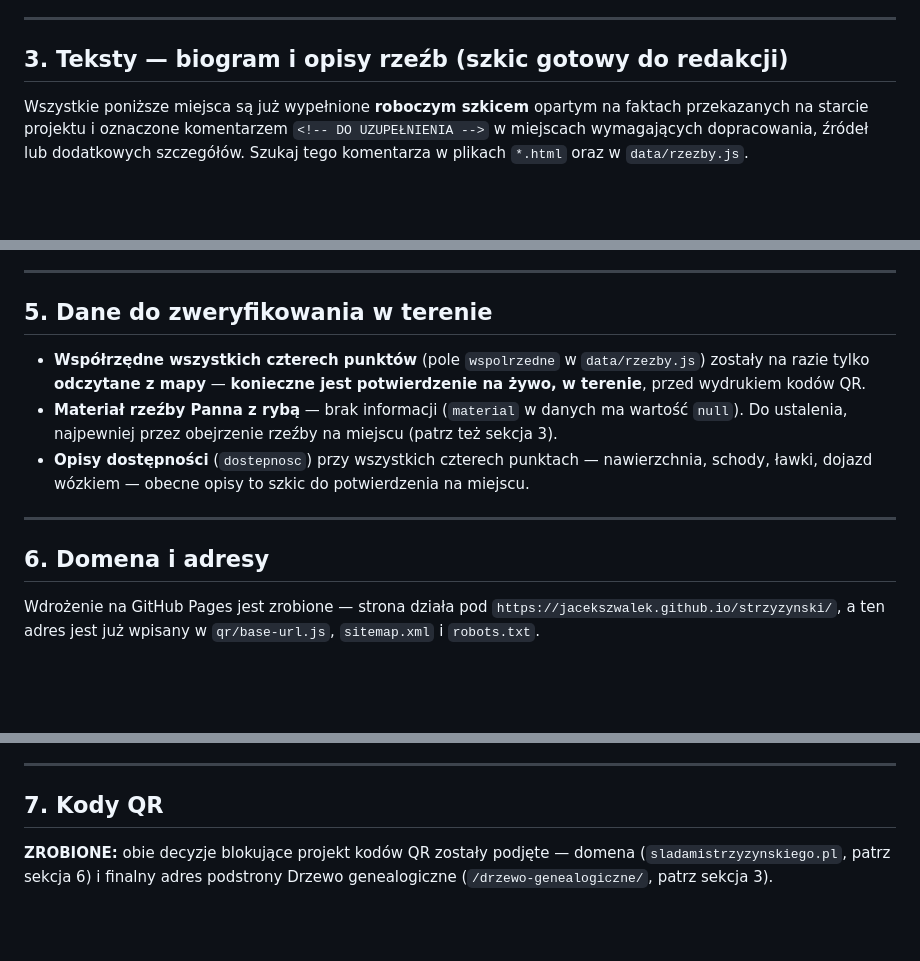
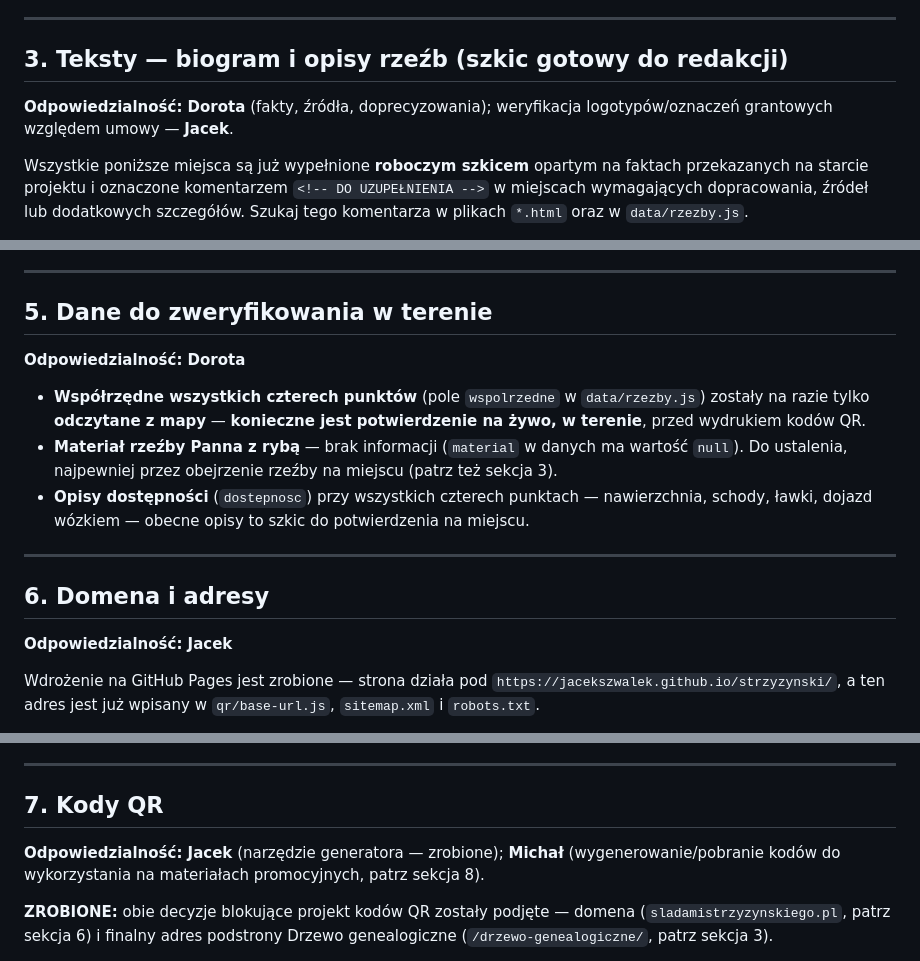
Before and after one commit to jacekszwalek/strzyzynski, a Markdown page: TRESCI-DO-UZUPELNIENIA.md, 3 parts joined by grey strips. Drawn GitHub-style; blank space fills up the shorter version.

```diff
--- a/TRESCI-DO-UZUPELNIENIA.md
+++ b/TRESCI-DO-UZUPELNIENIA.md
@@ -83,6 +133,9 @@ są tylko poprawki interpunkcji i podział na akapity.
 ---
 
 ## 3. Teksty — biogram i opisy rzeźb (szkic gotowy do redakcji)
+
+**Odpowiedzialność: Dorota** (fakty, źródła, doprecyzowania); weryfikacja
+logotypów/oznaczeń grantowych względem umowy — **Jacek**.
 
 Wszystkie poniższe miejsca są już wypełnione **roboczym szkicem** opartym na
 faktach przekazanych na starcie projektu i oznaczone komentarzem
@@ -201,6 +259,8 @@ tłumaczyć, dopóki polski tekst nie powstanie.
 
 ## 5. Dane do zweryfikowania w terenie
 
+**Odpowiedzialność: Dorota**
+
 - **Współrzędne wszystkich czterech punktów** (pole `wspolrzedne` w
   `data/rzezby.js`) zostały na razie tylko **odczytane z mapy** —
   **konieczne jest potwierdzenie na żywo, w terenie**, przed wydrukiem
@@ -215,6 +275,8 @@ tłumaczyć, dopóki polski tekst nie powstanie.
 ---
 
 ## 6. Domena i adresy
+
+**Odpowiedzialność: Jacek**
 
 Wdrożenie na GitHub Pages jest zrobione — strona działa pod
 `https://jacekszwalek.github.io/strzyzynski/`, a ten adres jest już
@@ -238,6 +300,10 @@ QR mogą teraz być projektowane pod docelowy adres.
 ---
 
 ## 7. Kody QR
+
+**Odpowiedzialność: Jacek** (narzędzie generatora — zrobione);
+**Michał** (wygenerowanie/pobranie kodów do wykorzystania na materiałach
+promocyjnych, patrz sekcja 8).
 
 **ZROBIONE:** obie decyzje blokujące projekt kodów QR zostały podjęte —
 domena (`sladamistrzyzynskiego.pl`, patrz sekcja 6) i finalny adres
```
Also changed, not shown: other parts of TRESCI-DO-UZUPELNIENIA.md (+81 -21 lines).
